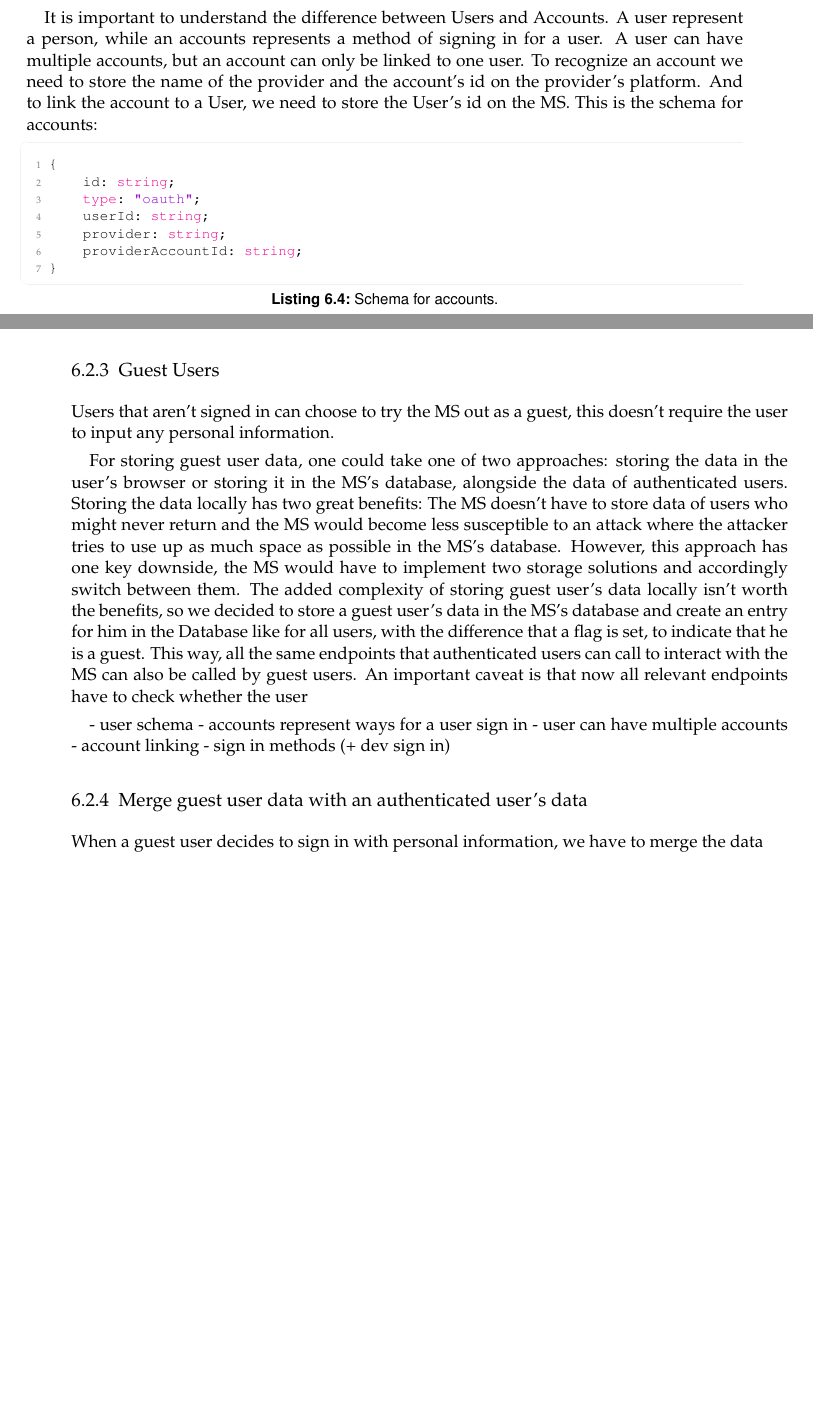
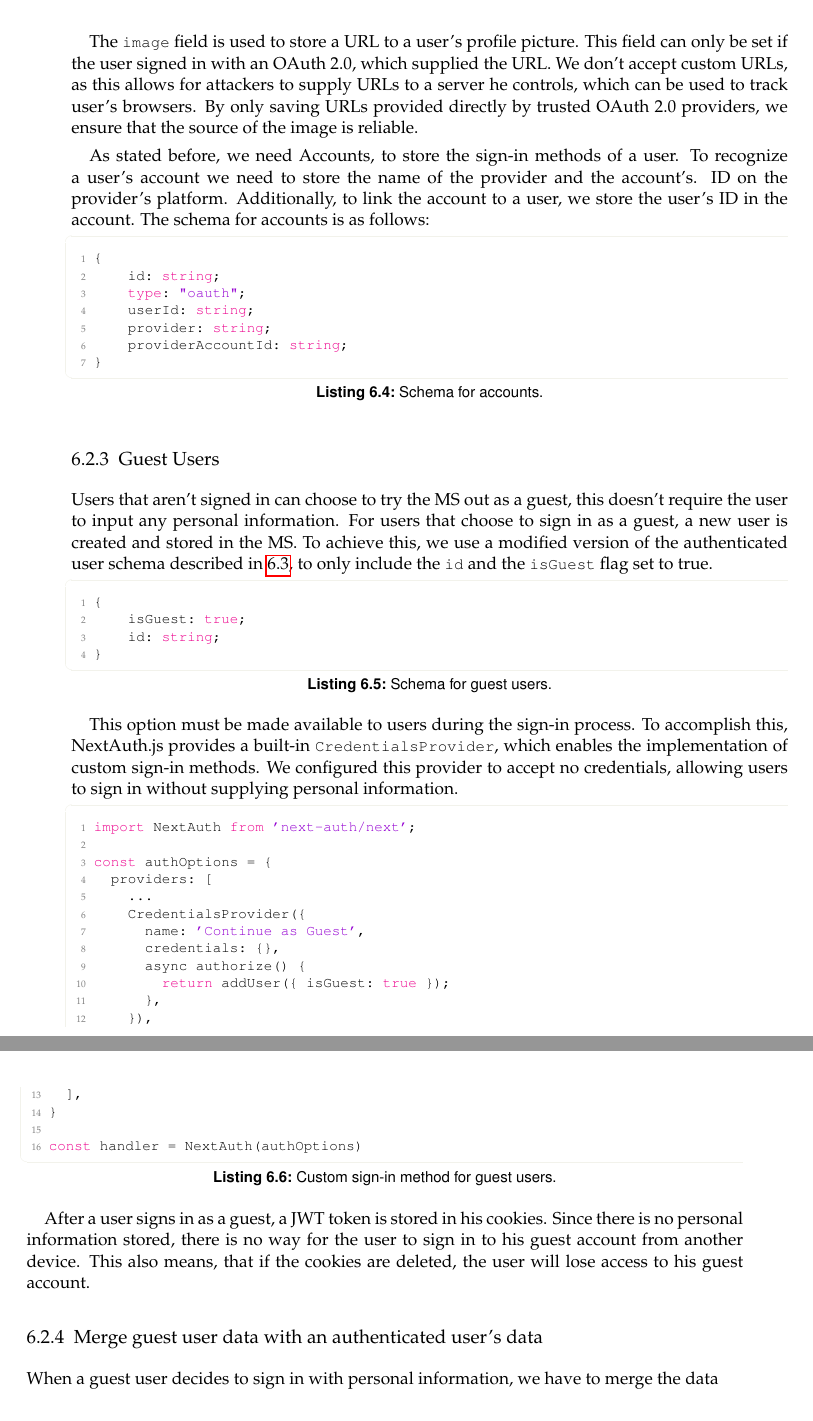
Before and after one commit to FelipeTrost/bachelorthesis, a LaTeX thesis (thesis-document/main.tex, which reads thesis-document/content/04_implementation.tex): two parts of pages 31 and 32 of 42 before the commit and two parts of pages 32 and 33 of 42 after it, joined at a grey line, cut at the place of the change, the shorter picture padded with empty space. Compiled offline with pdfLaTeX.

Commit message:
changes Thu Oct 10 12:48:58 PM CEST 2024

```diff
--- a/thesis-document/content/04_implementation.tex
+++ b/thesis-document/content/04_implementation.tex
@@ -176,19 +181,14 @@ This is the schema for authenticated users:
     image?: string |  undefined;
     email?: string | undefined;
 }
+
 \end{lstlisting}
 
 All the personal information is optional, because depending on how the user signs in, the
 information might not be available.
 For instance, because NextAuth.js' email sign in only requires the user to input an
 email, authenticated users are created without a first name, last name or username.
-A possible workaround would be to automatically generate these for
+A possible workaround would be to automatically generate these, but we chose to leave them
+undefined, and prompt the user to fill them when he first signs in.
 
 
-It is important to understand the difference between Users and Accounts.
-A user represent a person, while an accounts represents a method of signing in for a user.
-A user can have multiple accounts, but an account can only be linked to one user.
-To recognize an account we need to store the name of the provider and the account's
-id on the provider's platform.
-And to link the account to a User, we need to store the User's id on the MS.
-This is the schema for accounts:
@@ -195,3 +199,22 @@ This is the schema for accounts:
+    \vspace{-1em} % Negative value to remove space
+    \label{fig:prompt-fill-personal-information}
+\end{figure}
+
+% TODO: cite paper or something to show that this can happen?? im sure theres going to be
+% smth
+The \lstinline{image} field is used to store a URL to a user's profile picture. This field
+can only be set if the user signed in with an OAuth 2.0, which supplied
+the URL.
+We don't accept custom URLs, as this allows for attackers to supply URLs to a server he
+controls, which can be used to track user's browsers.
+By only saving URLs provided directly by trusted OAuth 2.0 providers, we ensure that the
+source of the image is reliable.
+
+As stated before, we need Accounts, to store the sign-in methods of a user.
+To recognize a user's account we need to store the name of the provider and the account's.
+ID on the provider's platform.
+Additionally, to link the account to a user, we store the user's ID in the account.
+The schema for accounts is as follows:
 
 \begin{lstlisting}[
   language=JavaScript,
@@ -211,51 +234,55 @@ This is the schema for accounts:
 
 Users that aren't signed in can choose to try the MS out as a guest, this doesn't require
 the user to input any personal information.
+For users that choose to sign in as a guest, a new user is created and stored in the MS.
+To achieve this, we use a modified version of the authenticated user schema described in
+\ref{lst:authenticated-users-schema}, to only include the \lstinline{id} and the
+\lstinline{isGuest} flag set to true.
 
-For storing guest user data, one could take one of two approaches:
-storing the data in the user's browser or storing it in the MS's database, alongside the
-data of authenticated users.
-Storing the data locally has two great benefits:
-The MS doesn't have to store data of users who might never return and
-the MS would become less susceptible to an attack where the attacker tries to use up as
-much space as possible in the MS's database.
-However, this approach has one key downside, the MS would have to implement two storage
-solutions and accordingly switch between them.
-The added complexity of storing guest user's data locally isn't worth the benefits, so we
-decided to store a guest user's data in the MS's database and create an entry for him in
-the Database like for all users, with the difference that a flag is set, to indicate that
-he is a guest.
-This way, all the same endpoints that authenticated users can call to interact with the MS
-can also be called by guest users.
-An important caveat is that now all relevant endpoints have to check whether the user
+\begin{lstlisting}[
+  language=JavaScript,
+  style=codestyle,
+  caption={Schema for guest users.},
+]
+{
+    isGuest: true;
+    id: string;
+}
+\end{lstlisting}
 
+This option must be made available to users during the sign-in process.
+To accomplish this, NextAuth.js provides a built-in \lstinline{CredentialsProvider},
+which enables the implementation of custom sign-in methods.
+We configured this provider to accept no credentials,
+allowing users to sign in without supplying personal information.
 
-% TODO: finish
+\begin{lstlisting}[
+  language=JavaScript,
+  style=codestyle,
+  caption={Custom sign-in method for guest users.},
+]
+import NextAuth from 'next-auth/next';
 
+const authOptions = {
+  providers: [
+    ...
+    CredentialsProvider({
+      name: 'Continue as Guest',
+      credentials: {},
+      async authorize() {
+        return addUser({ isGuest: true });
+      },
+    }),
+  ],
+}
 
-- user schema
-- accounts represent ways for a user sign in
-- user can have multiple accounts
-- account linking
-- sign in methods (+ dev sign in)
+const handler = NextAuth(authOptions)
+\end{lstlisting}
 
-
-% \begin{lstlisting}[
-%   style=codestyle,
-%   caption={},
-% ]
-% {
-%     isGuest: false;
-%     emailVerifiedOn: Date | null;
-%     firstName?: string | undefined;
-%     lastName?: string | undefined;
-%     username?: string | undefined;
-%     image?: string | null | undefined;
-%     favourites?: string[] | undefined;
-%     id?: string | undefined;
-%     email?: string | undefined;
-% }
-% \end{lstlisting}
+After a user signs in as a guest, a JWT token is stored in his cookies.
+Since there is no personal information stored, there is no way for the user to sign in to
+his guest account from another device.
+This also means, that if the cookies are deleted, the user will lose access to his guest account.
 
 \subsection{Merge guest user data with an authenticated user's data}
 \label{cha:ms-architecture:merge-guest-user-data}
```
Also changed, not shown: thesis-document/content/03_concept_and_design.tex (+5 -1 lines), thesis-document/images/fill-data-prompt.png (added), thesis-document/main.pdf, thesis-document/content/04_implementation.tex (15 more changed lines), 4 other files.
